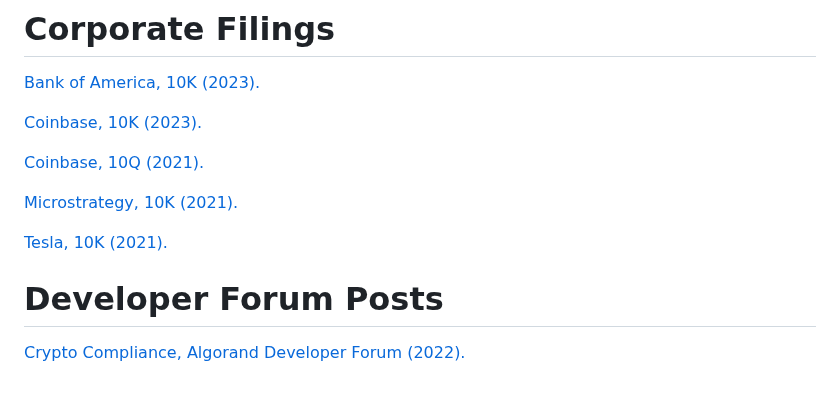
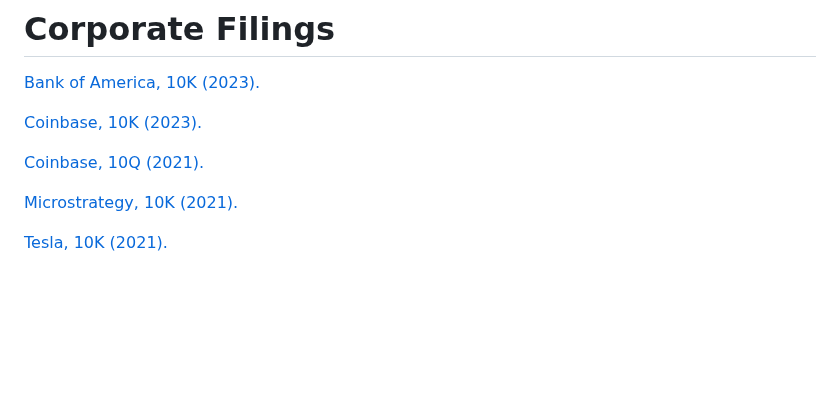
Before and after one commit to ChoiceCoin/Compliance, a Markdown page: README.md, the part around the change. GitHub-like rendering; blank space fills up the shorter version.

```diff
--- a/README.md
+++ b/README.md
@@ -196,7 +196,3 @@ Circuit Standards, 6 J. BUS. & TECH. L 231 (2011).](https://digitalcommons.law.u
 [Microstrategy, 10K (2021).](https://www.microstrategy.com/content/dam/website-assets/collateral/financial-documents/financial-document-archive/Form-10-K_01-12-2021.pdf)
 
 [Tesla, 10K (2021).](https://ir.tesla.com/_flysystem/s3/sec/000156459021022604/tsla-10ka_20201231-gen.pdf)
-
-# Developer Forum Posts
-
-[Crypto Compliance, Algorand Developer Forum (2022).](https://forum.algorand.org/t/crypto-compliance/7097)
```
